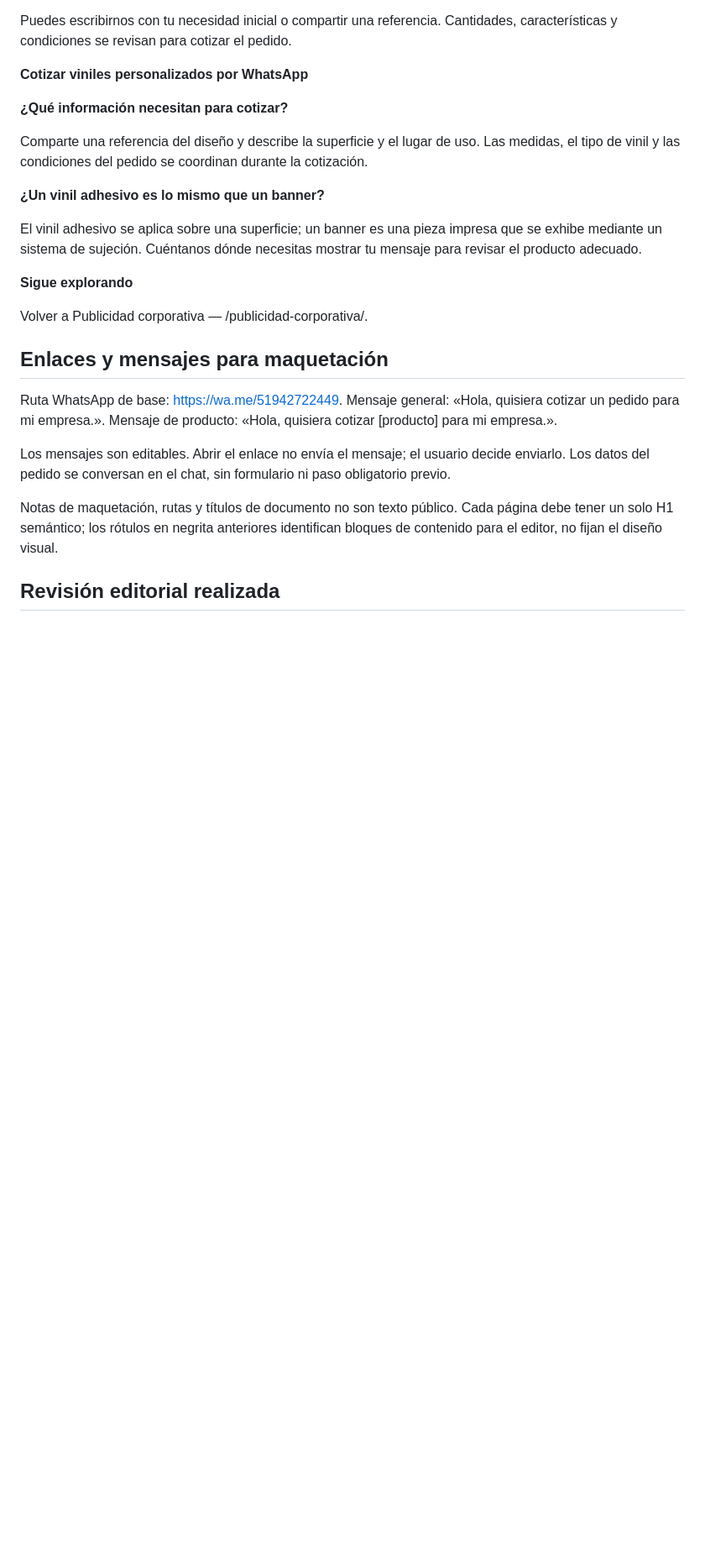
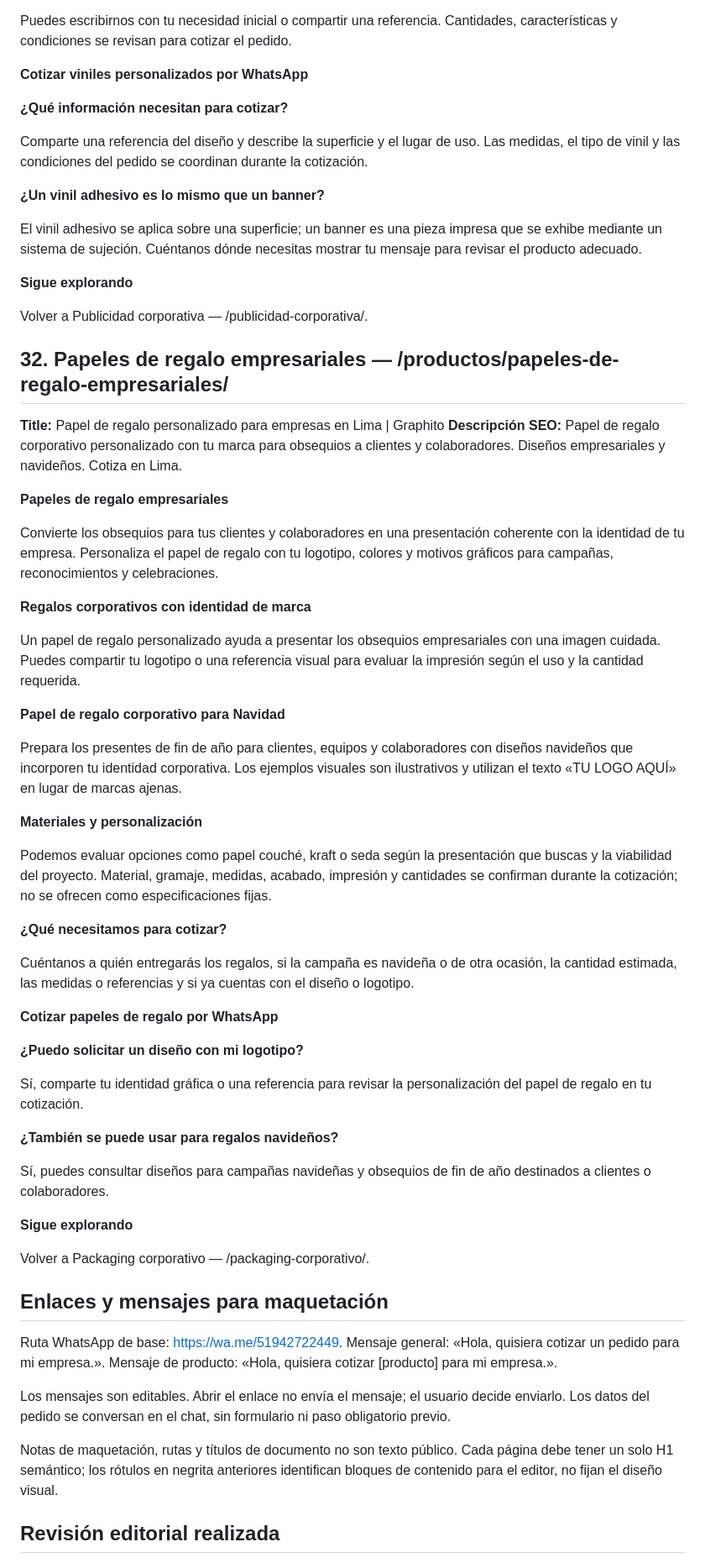
Before and after one commit to jimmygr4dos/igraphito-web, a Markdown page: src/content.md, the part around the change. Shown at 84% size. Rendered like a GitHub page; blank space fills up the shorter version.

Commit message:
Add corporate gift wrapping product to src/content.md

```diff
--- a/src/content.md
+++ b/src/content.md
@@ -971,6 +971,45 @@ El vinil adhesivo se aplica sobre una superficie; un banner es una pieza impresa
 
 Volver a Publicidad corporativa — /publicidad-corporativa/.
 
+## 32. Papeles de regalo empresariales — /productos/papeles-de-regalo-empresariales/
+
+**Title:** Papel de regalo personalizado para empresas en Lima | Graphito
+**Descripción SEO:** Papel de regalo corporativo personalizado con tu marca para obsequios a clientes y colaboradores. Diseños empresariales y navideños. Cotiza en Lima.
+
+**Papeles de regalo empresariales**
+
+Convierte los obsequios para tus clientes y colaboradores en una presentación coherente con la identidad de tu empresa. Personaliza el papel de regalo con tu logotipo, colores y motivos gráficos para campañas, reconocimientos y celebraciones.
+
+**Regalos corporativos con identidad de marca**
+
+Un papel de regalo personalizado ayuda a presentar los obsequios empresariales con una imagen cuidada. Puedes compartir tu logotipo o una referencia visual para evaluar la impresión según el uso y la cantidad requerida.
+
+**Papel de regalo corporativo para Navidad**
+
+Prepara los presentes de fin de año para clientes, equipos y colaboradores con diseños navideños que incorporen tu identidad corporativa. Los ejemplos visuales son ilustrativos y utilizan el texto «TU LOGO AQUÍ» en lugar de marcas ajenas.
+
+**Materiales y personalización**
+
+Podemos evaluar opciones como papel couché, kraft o seda según la presentación que buscas y la viabilidad del proyecto. Material, gramaje, medidas, acabado, impresión y cantidades se confirman durante la cotización; no se ofrecen como especificaciones fijas.
+
+**¿Qué necesitamos para cotizar?**
+
+Cuéntanos a quién entregarás los regalos, si la campaña es navideña o de otra ocasión, la cantidad estimada, las medidas o referencias y si ya cuentas con el diseño o logotipo.
+
+**Cotizar papeles de regalo por WhatsApp**
+
+**¿Puedo solicitar un diseño con mi logotipo?**
+
+Sí, comparte tu identidad gráfica o una referencia para revisar la personalización del papel de regalo en tu cotización.
+
+**¿También se puede usar para regalos navideños?**
+
+Sí, puedes consultar diseños para campañas navideñas y obsequios de fin de año destinados a clientes o colaboradores.
+
+**Sigue explorando**
+
+Volver a Packaging corporativo — /packaging-corporativo/.
+
 ## Enlaces y mensajes para maquetación
 
 Ruta WhatsApp de base: https://wa.me/51942722449.
```
